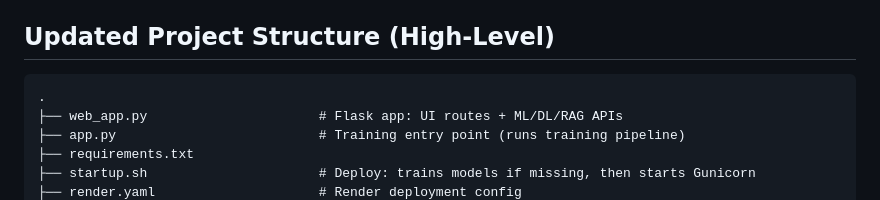
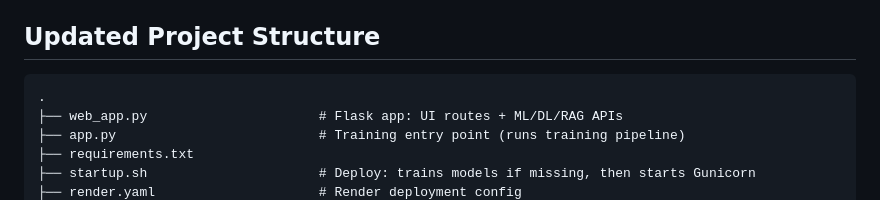
Before and after one commit to Neeraj-Bodinapalli/Agri-guide, a Markdown page: README.md, the part around the change. Drawn GitHub-style.

````diff
--- a/README.md
+++ b/README.md
@@ -25,7 +25,7 @@ Agri-Guide is an agricultural intelligence platform that combines **traditional
 - **RAG / Vector Search**: LangChain, FAISS (`faiss-cpu`), Sentence Transformers (`all-MiniLM-L6-v2`), PyPDF
 - **Deployment**: Gunicorn, Render (`render.yaml`), startup script (`startup.sh`)
 
-##  Updated Project Structure (High-Level)
+##  Updated Project Structure
 
 ```
 .
````
